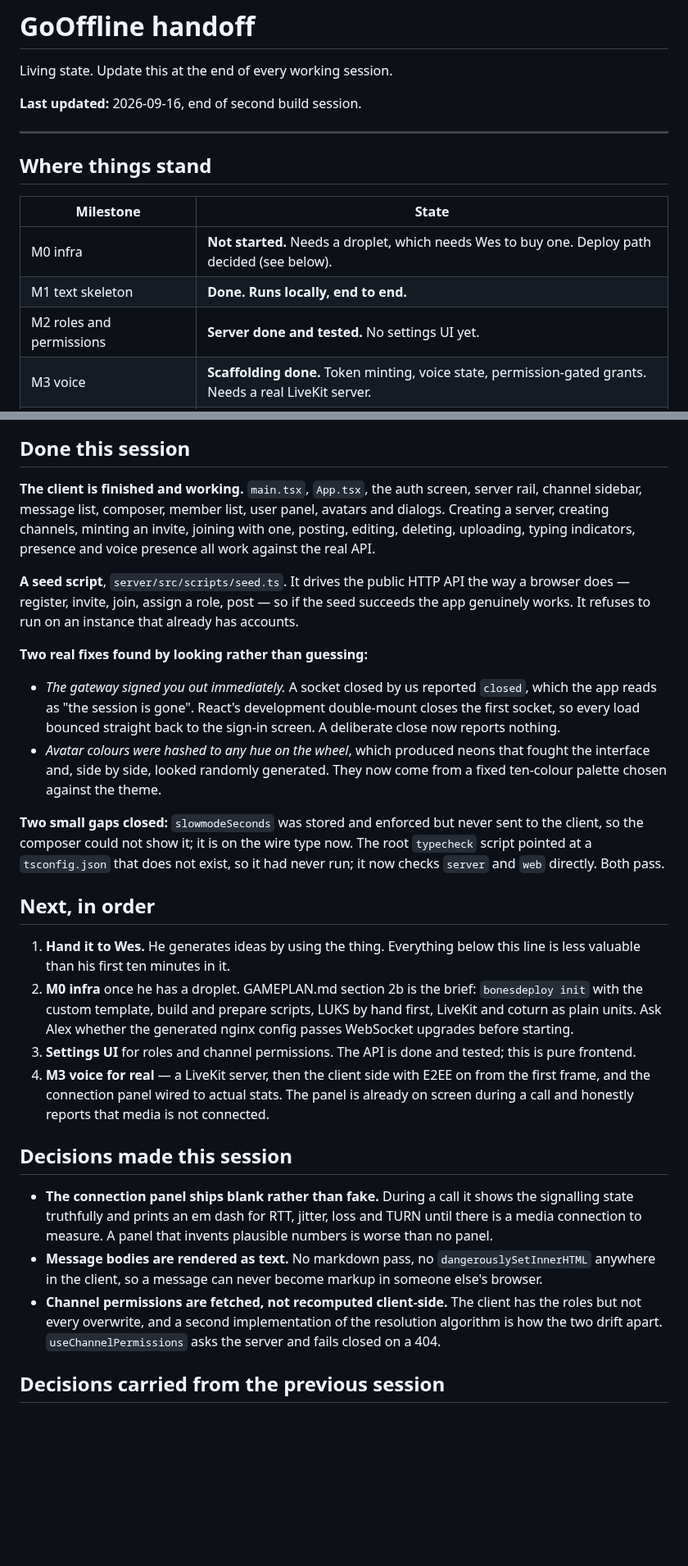
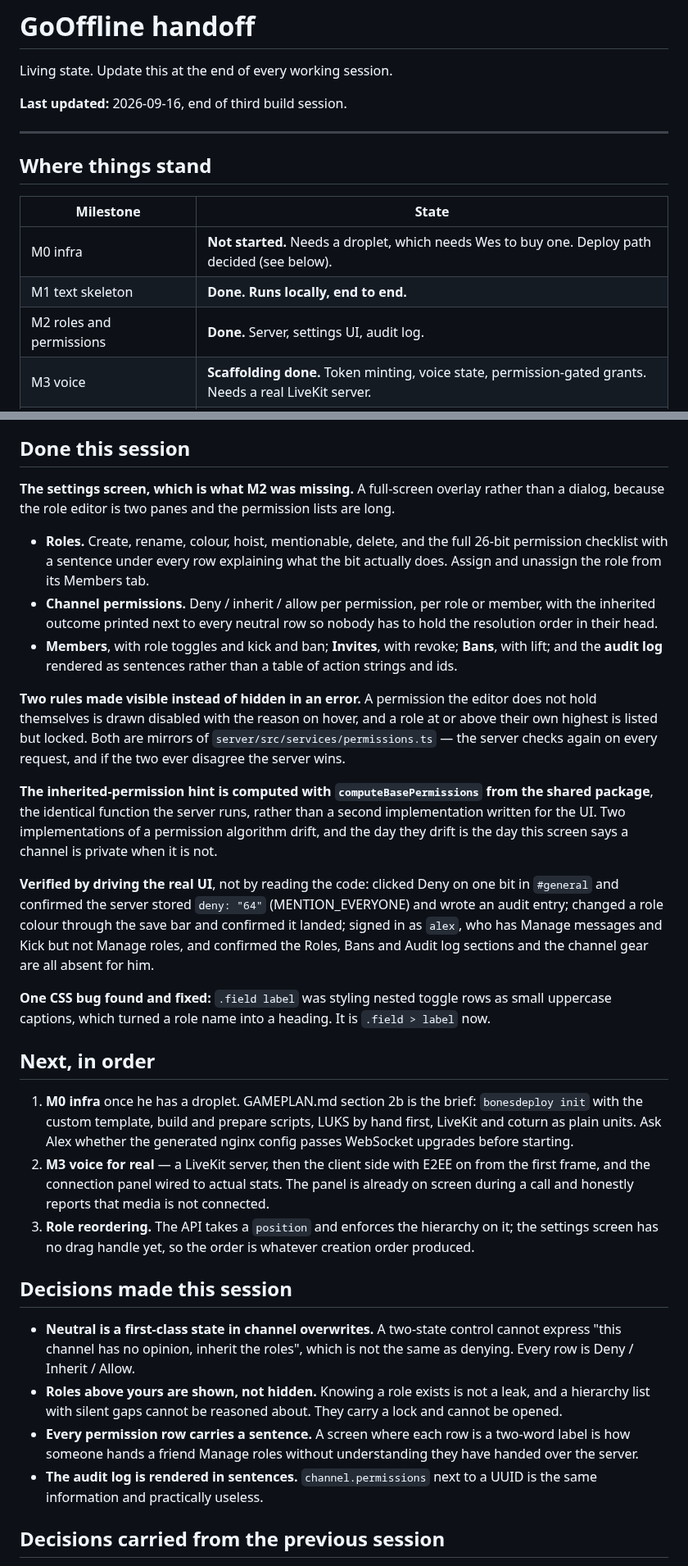
Before and after one commit to MilkManManiac/Scryproof, a Markdown page: docs/HANDOFF.md, 2 parts joined by grey strips. Shown at 82% size. GitHub-like rendering; blank space fills up the shorter version.

```diff
--- a/docs/HANDOFF.md
+++ b/docs/HANDOFF.md
@@ -2,7 +2,7 @@
 
 Living state. Update this at the end of every working session.
 
-**Last updated:** 2026-09-16, end of second build session.
+**Last updated:** 2026-09-16, end of third build session.
 
 ---
 
@@ -12,7 +12,7 @@ Living state. Update this at the end of every working session.
 |---|---|
 | M0 infra | **Not started.** Needs a droplet, which needs Wes to buy one. Deploy path decided (see below). |
 | M1 text skeleton | **Done. Runs locally, end to end.** |
-| M2 roles and permissions | **Server done and tested.** No settings UI yet. |
+| M2 roles and permissions | **Done.** Server, settings UI, audit log. |
 | M3 voice | **Scaffolding done.** Token minting, voice state, permission-gated grants. Needs a real LiveKit server. |
 | M4 video and screen share | Permissions and grants exist. No UI. |
 | M5 feel | Not started. |
@@ -45,60 +51,69 @@ local PGlite database, which `dev-restart.sh` wipes.
 ## Done this session
 
-**The client is finished and working.** `main.tsx`, `App.tsx`, the auth screen,
-server rail, channel sidebar, message list, composer, member list, user panel,
-avatars and dialogs. Creating a server, creating channels, minting an invite,
-joining with one, posting, editing, deleting, uploading, typing indicators,
-presence and voice presence all work against the real API.
+**The settings screen, which is what M2 was missing.** A full-screen overlay
+rather than a dialog, because the role editor is two panes and the permission
+lists are long.
 
-**A seed script**, `server/src/scripts/seed.ts`. It drives the public HTTP API
-the way a browser does — register, invite, join, assign a role, post — so if
-the seed succeeds the app genuinely works. It refuses to run on an instance
-that already has accounts.
+- **Roles.** Create, rename, colour, hoist, mentionable, delete, and the full
+  26-bit permission checklist with a sentence under every row explaining what
+  the bit actually does. Assign and unassign the role from its Members tab.
+- **Channel permissions.** Deny / inherit / allow per permission, per role or
+  member, with the inherited outcome printed next to every neutral row so
+  nobody has to hold the resolution order in their head.
+- **Members**, with role toggles and kick and ban; **Invites**, with revoke;
+  **Bans**, with lift; and the **audit log** rendered as sentences rather than
+  a table of action strings and ids.
 
-**Two real fixes found by looking rather than guessing:**
+**Two rules made visible instead of hidden in an error.** A permission the
+editor does not hold themselves is drawn disabled with the reason on hover,
+and a role at or above their own highest is listed but locked. Both are
+mirrors of `server/src/services/permissions.ts` — the server checks again on
+every request, and if the two ever disagree the server wins.
 
-- *The gateway signed you out immediately.* A socket closed by us reported
-  `closed`, which the app reads as "the session is gone". React's development
-  double-mount closes the first socket, so every load bounced straight back to
-  the sign-in screen. A deliberate close now reports nothing.
-- *Avatar colours were hashed to any hue on the wheel*, which produced neons
-  that fought the interface and, side by side, looked randomly generated. They
-  now come from a fixed ten-colour palette chosen against the theme.
+**The inherited-permission hint is computed with `computeBasePermissions` from
+the shared package**, the identical function the server runs, rather than a
+second implementation written for the UI. Two implementations of a permission
+algorithm drift, and the day they drift is the day this screen says a channel
+is private when it is not.
 
-**Two small gaps closed:** `slowmodeSeconds` was stored and enforced but never
-sent to the client, so the composer could not show it; it is on the wire type
-now. The root `typecheck` script pointed at a `tsconfig.json` that does not
-exist, so it had never run; it now checks `server` and `web` directly. Both
-pass.
+**Verified by driving the real UI**, not by reading the code: clicked Deny on
+one bit in `#general` and confirmed the server stored `deny: "64"`
+(MENTION_EVERYONE) and wrote an audit entry; changed a role colour through the
+save bar and confirmed it landed; signed in as `alex`, who has Manage messages
+and Kick but not Manage roles, and confirmed the Roles, Bans and Audit log
+sections and the channel gear are all absent for him.
+
+**One CSS bug found and fixed:** `.field label` was styling nested toggle rows
+as small uppercase captions, which turned a role name into a heading. It is
+`.field > label` now.
 
 ## Next, in order
 
-1. **Hand it to Wes.** He generates ideas by using the thing. Everything below
-   this line is less valuable than his first ten minutes in it.
-2. **M0 infra** once he has a droplet. GAMEPLAN.md section 2b is the brief:
+1. **M0 infra** once he has a droplet. GAMEPLAN.md section 2b is the brief:
    `bonesdeploy init` with the custom template, build and prepare scripts,
    LUKS by hand first, LiveKit and coturn as plain units. Ask Alex whether the
    generated nginx config passes WebSocket upgrades before starting.
-3. **Settings UI** for roles and channel permissions. The API is done and
-   tested; this is pure frontend.
-4. **M3 voice for real** — a LiveKit server, then the client side with E2EE on
+2. **M3 voice for real** — a LiveKit server, then the client side with E2EE on
    from the first frame, and the connection panel wired to actual stats. The
    panel is already on screen during a call and honestly reports that media is
    not connected.
+3. **Role reordering.** The API takes a `position` and enforces the hierarchy
+   on it; the settings screen has no drag handle yet, so the order is whatever
+   creation order produced.
 
 ## Decisions made this session
 
-- **The connection panel ships blank rather than fake.** During a call it shows
-  the signalling state truthfully and prints an em dash for RTT, jitter, loss
-  and TURN until there is a media connection to measure. A panel that invents
-  plausible numbers is worse than no panel.
-- **Message bodies are rendered as text.** No markdown pass,
-  no `dangerouslySetInnerHTML` anywhere in the client, so a message can never
-  become markup in someone else's browser.
-- **Channel permissions are fetched, not recomputed client-side.** The client
-  has the roles but not every overwrite, and a second implementation of the
-  resolution algorithm is how the two drift apart. `useChannelPermissions` asks
-  the server and fails closed on a 404.
+- **Neutral is a first-class state in channel overwrites.** A two-state
+  control cannot express "this channel has no opinion, inherit the roles",
+  which is not the same as denying. Every row is Deny / Inherit / Allow.
+- **Roles above yours are shown, not hidden.** Knowing a role exists is not a
+  leak, and a hierarchy list with silent gaps cannot be reasoned about. They
+  carry a lock and cannot be opened.
+- **Every permission row carries a sentence.** A screen where each row is a
+  two-word label is how someone hands a friend Manage roles without
+  understanding they have handed over the server.
+- **The audit log is rendered in sentences.** `channel.permissions` next to a
+  UUID is the same information and practically useless.
 
 ## Decisions carried from the previous session
 
```
Also changed, not shown: other parts of docs/HANDOFF.md (+6 -0 lines), docs/shots/settings-audit-log.png (added), docs/shots/settings-channel-permissions.png (added), docs/shots/settings-roles.png (added), 11 other files.
